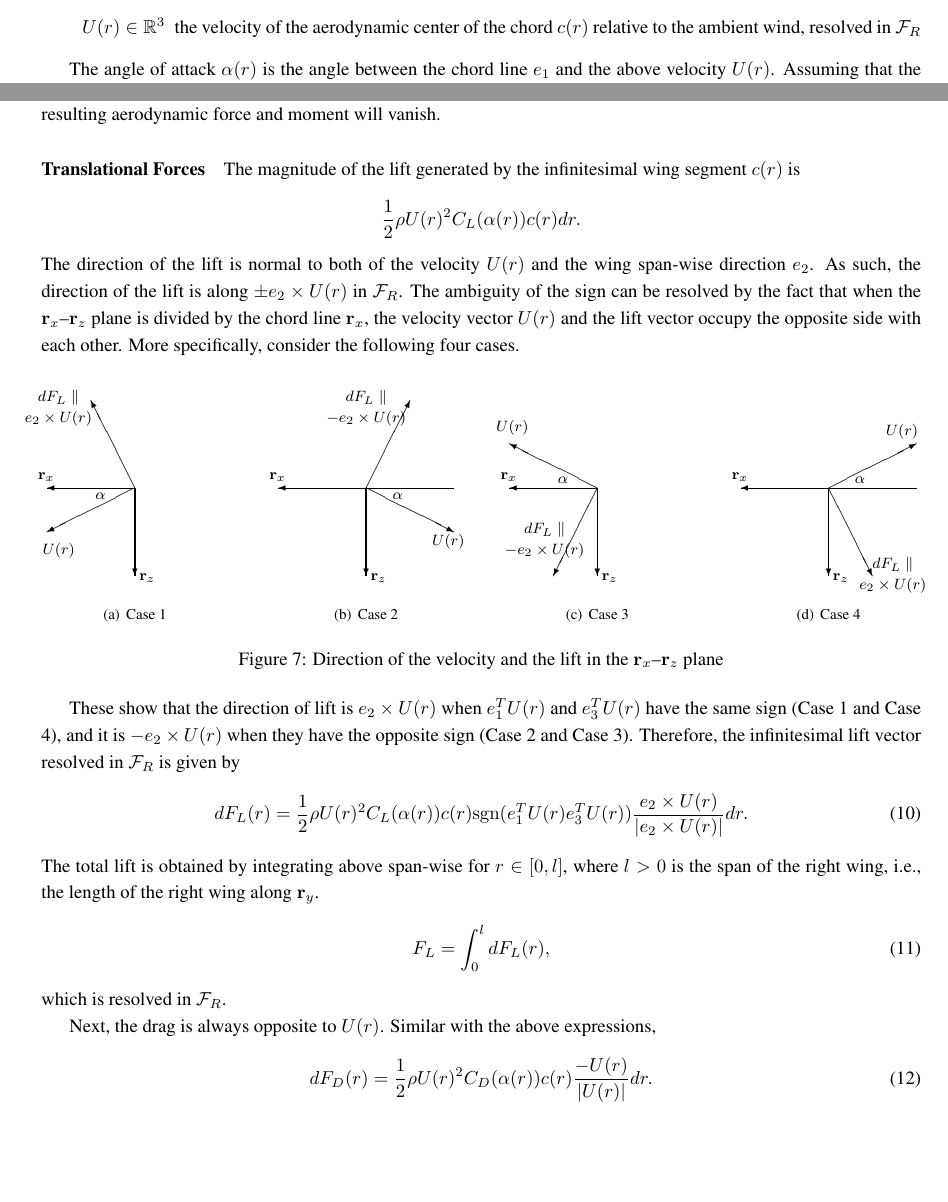
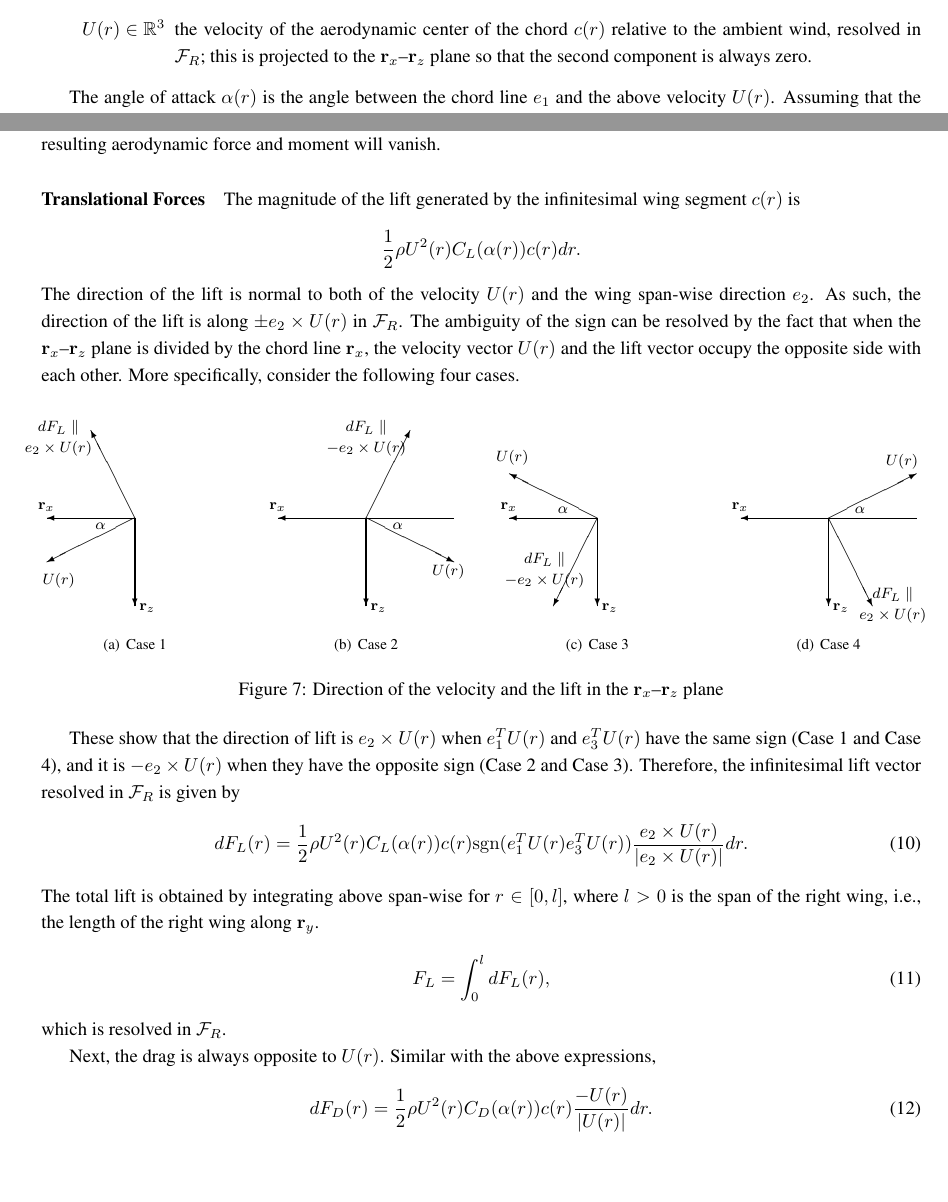
Before and after one commit to fdcl-gwu/FWUAV, a LaTeX document (doc/Modeling.tex): two parts of pages 5 and 6 of 8, joined at a grey line, cut so that both start at the same text. Compiled offline with pdfLaTeX.

Commit message:
translational force for the right wing

```diff
--- a/doc/Modeling.tex
+++ b/doc/Modeling.tex
@@ -357,7 +357,7 @@ Therefore, we project the above velocity to the $\mathbf{r}_x$--$\mathbf{r}_z$ p
 where $I_{3\times 3} - e_2e_2^T= \mathrm{diag}[1,0,1]\in\Re^{3\times 3}$ corresponds to the projection operator.
 The second term is not affected by the projection as it is already normal to $e_2$.
 \begin{itemize}[leftmargin=2.5cm]
-    \item[$U(r)\in\Re^3$]  the velocity of the aerodynamic center of the chord $c(r)$ relative to the ambient wind, resolved in $\mathcal{F}_R$
+    \item[$U(r)\in\Re^3$]  the velocity of the aerodynamic center of the chord $c(r)$ relative to the ambient wind, resolved in $\mathcal{F}_R$; this is projected to the $\mathbf{r}_x$--$\mathbf{r}_z$ plane so that the second component is always zero.
 \end{itemize}
 
 The angle of attack $\alpha(r)$ is the angle between the chord line $e_1$ and the above velocity $U(r)$.
@@ -375,7 +375,7 @@ But, the value of $\alpha(r)$ does not matter when $U(r)=0$, as the resulting ae
 
 The magnitude of the lift generated by the infinitesimal wing segment $c(r)$ is
 \[
-    \frac{1}{2}\rho U(r)^2 C_L(\alpha(r)) c(r) dr.
+    \frac{1}{2}\rho U^2(r) C_L(\alpha(r)) c(r) dr.
 \]
 The direction of the lift is normal to both of the velocity $U(r)$ and the wing span-wise direction $e_2$.
 As such, the direction of the lift is along $\pm e_2\times U(r)$ in $\mathcal{F}_R$.
@@ -449,7 +449,7 @@ More specifically, consider the following four cases.
 These show that the direction of lift is $e_2\times U(r)$ when $e_1^T U(r)$ and $e_3^TU(r)$ have the same sign (Case 1 and Case 4), and it is $-e_2\times U(r)$ when they have the opposite sign (Case 2 and Case 3).
 Therefore, the infinitesimal lift vector resolved in $\mathcal{F}_R$ is given by
 \begin{align}
-dF_L(r) = \frac{1}{2}\rho U(r)^2 C_L(\alpha(r)) c(r) \mathrm{sgn} (e_1^T U(r) e_3^T U(r)) \frac{e_2\times U(r)}{|e_2\times U(r)|} dr.
+dF_L(r) = \frac{1}{2}\rho U^2(r) C_L(\alpha(r)) c(r) \mathrm{sgn} (e_1^T U(r) e_3^T U(r)) \frac{e_2\times U(r)}{|e_2\times U(r)|} dr.
 \end{align}
 The total lift is obtained by integrating above span-wise for $r\in[0,l]$, where $l>0$ is the span of the right wing, i.e., the length of the right wing along $\mathbf{r}_y$.
 \begin{align}
@@ -460,7 +460,7 @@ which is resolved in $\mathcal{F}_R$.
 Next, the drag is always opposite to $U(r)$.
 Similar with the above expressions,
 \begin{align}
-dF_D(r) = \frac{1}{2}\rho U(r)^2 C_D(\alpha(r)) c(r) \frac{- U(r)}{|U(r)|} dr.
+dF_D(r) = \frac{1}{2}\rho U^2(r) C_D(\alpha(r)) c(r) \frac{- U(r)}{|U(r)|} dr.
 \end{align}
 The total lift is obtained by integrating above span-wise for $r\in[0,l]$, where $l>0$ is the span of the right wing, i.e., the length of the right wing along $\mathbf{r}_y$.
 \begin{align}
```
